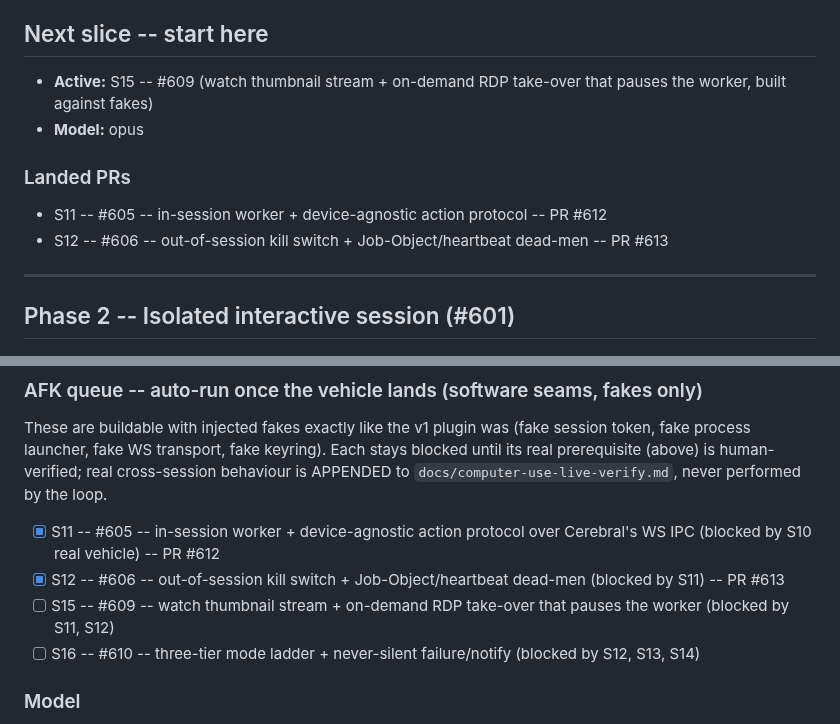
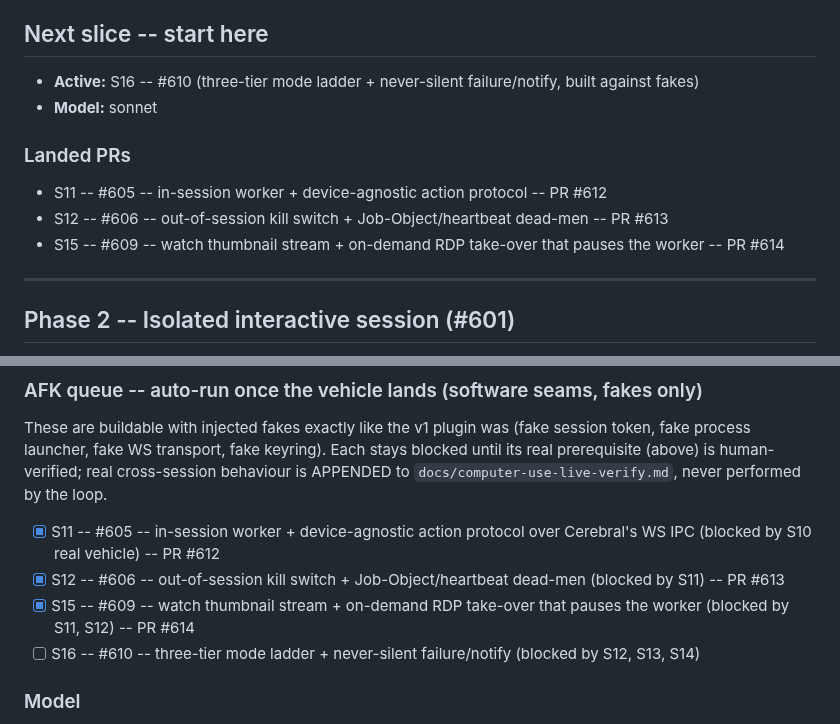
Before and after one commit to iggyghub/OpenMind, a Markdown page: COMPUTER-USE-BUILD.md, 2 parts joined by grey strips. Rendered like a GitHub page.

Commit message:
chore(computer-use): tick S15 #609, set S16 #610 active
Co-Authored-By: Claude Opus 4.7 <noreply@anthropic.com>

```diff
--- a/COMPUTER-USE-BUILD.md
+++ b/COMPUTER-USE-BUILD.md
@@ -21,13 +21,14 @@ reason; append the real-hardware check to live-verify and proceed with fakes.
 
 ## Next slice -- start here
 
-- **Active:** S15 -- #609 (watch thumbnail stream + on-demand RDP take-over that pauses the worker, built against fakes)
-- **Model:** opus
+- **Active:** S16 -- #610 (three-tier mode ladder + never-silent failure/notify, built against fakes)
+- **Model:** sonnet
 
 ### Landed PRs
 
 - S11 -- #605 -- in-session worker + device-agnostic action protocol -- PR #612
 - S12 -- #606 -- out-of-session kill switch + Job-Object/heartbeat dead-men -- PR #613
+- S15 -- #609 -- watch thumbnail stream + on-demand RDP take-over that pauses the worker -- PR #614
 
 ---
 
@@ -60,7 +61,7 @@ performed by the loop.
 
 - [x] S11 -- #605 -- in-session worker + device-agnostic action protocol over Cerebral's WS IPC (blocked by S10 real vehicle) -- PR #612
 - [x] S12 -- #606 -- out-of-session kill switch + Job-Object/heartbeat dead-men (blocked by S11) -- PR #613
-- [ ] S15 -- #609 -- watch thumbnail stream + on-demand RDP take-over that pauses the worker (blocked by S11, S12)
+- [x] S15 -- #609 -- watch thumbnail stream + on-demand RDP take-over that pauses the worker (blocked by S11, S12) -- PR #614
 - [ ] S16 -- #610 -- three-tier mode ladder + never-silent failure/notify (blocked by S12, S13, S14)
 
 ### Model
```
